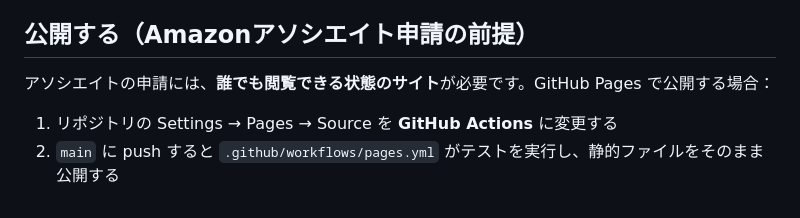
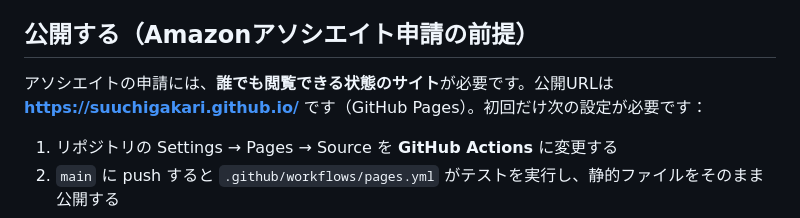
Before and after one commit to suuchigakari/suuchigakari.github.io, a Markdown page: README.md, the part around the change. GitHub-like rendering.

```diff
--- a/README.md
+++ b/README.md
@@ -39,7 +39,7 @@ npm test           # 判定ロジックのテスト
 
 ## 公開する（Amazonアソシエイト申請の前提）
 
-アソシエイトの申請には、**誰でも閲覧できる状態のサイト**が必要です。GitHub Pages で公開する場合：
+アソシエイトの申請には、**誰でも閲覧できる状態のサイト**が必要です。公開URLは **https://suuchigakari.github.io/** です（GitHub Pages）。初回だけ次の設定が必要です：
 
 1. リポジトリの Settings → Pages → Source を **GitHub Actions** に変更する
 2. `main` に push すると `.github/workflows/pages.yml` がテストを実行し、静的ファイルをそのまま公開する
```
Also changed, not shown: docs/associate_application_checklist.md (+1 -1 lines).
